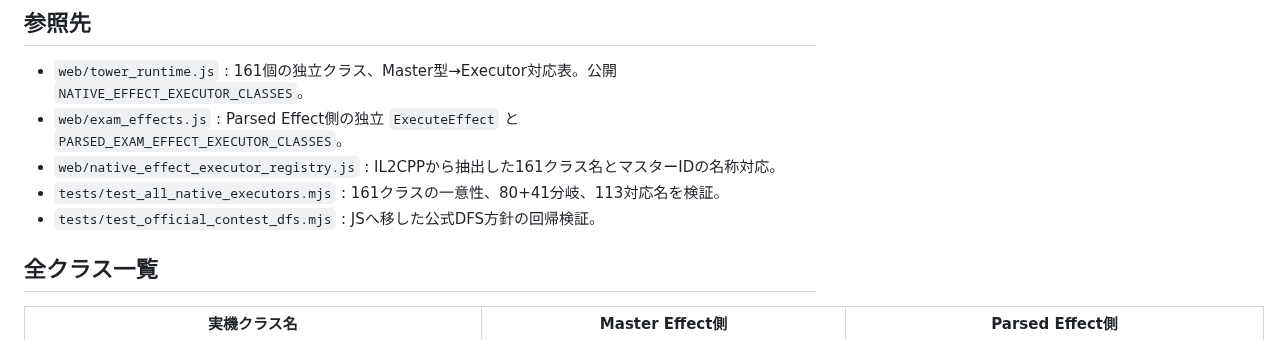
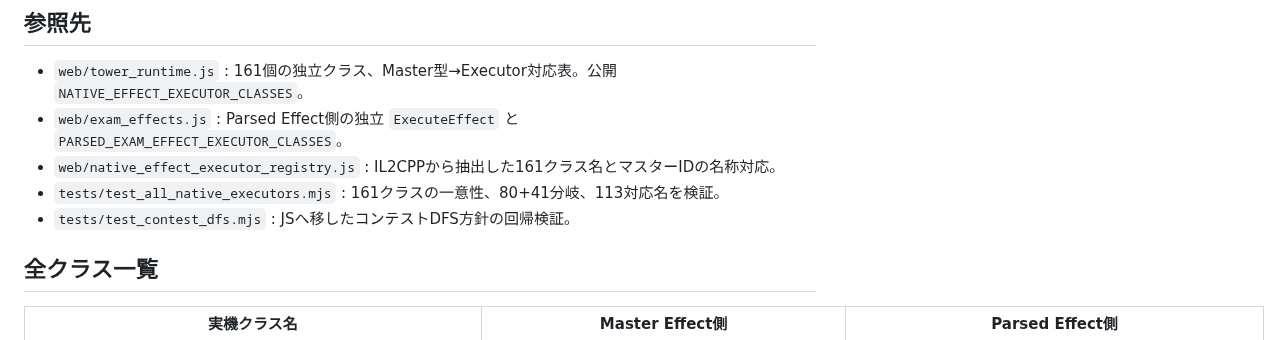
Before and after one commit to atuy1219/gakumas-sim, a Markdown page: docs/native-executor-coverage.md, the part around the change. Drawn GitHub-style.

Commit message:
docs(ci): use contest_dfs names consistently

```diff
--- a/docs/native-executor-coverage.md
+++ b/docs/native-executor-coverage.md
@@ -26,7 +26,7 @@ Pythonの重複エンジンはJSへの検証統合に伴い廃止しました。
 - `web/exam_effects.js` : Parsed Effect側の独立 `ExecuteEffect` と `PARSED_EXAM_EFFECT_EXECUTOR_CLASSES`。
 - `web/native_effect_executor_registry.js` : IL2CPPから抽出した161クラス名とマスターIDの名称対応。
 - `tests/test_all_native_executors.mjs` : 161クラスの一意性、80+41分岐、113対応名を検証。
-- `tests/test_official_contest_dfs.mjs` : JSへ移した公式DFS方針の回帰検証。
+- `tests/test_contest_dfs.mjs` : JSへ移したコンテストDFS方針の回帰検証。
 
 ## 全クラス一覧
 
```
